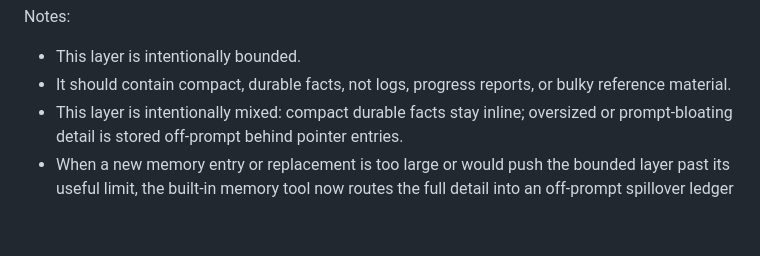
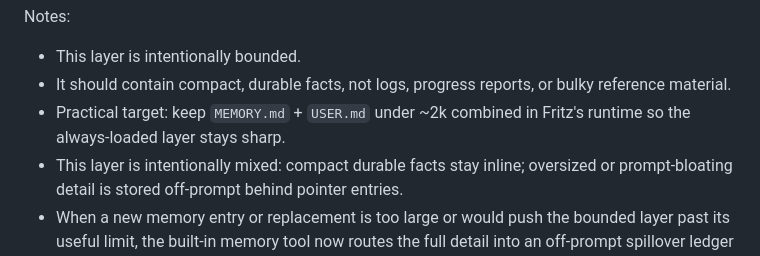
Before and after one commit to famtastic-fritz/shay-shay, a Markdown page: docs/shay-memory-hierarchy.md, the part around the change. Rendered like a GitHub page; blank space fills up the shorter version.

Commit message:
docs: tighten shay prompt-memory target

```diff
--- a/docs/shay-memory-hierarchy.md
+++ b/docs/shay-memory-hierarchy.md
@@ -49,6 +49,7 @@ Classification:
 Notes:
 - This layer is intentionally bounded.
 - It should contain compact, durable facts, not logs, progress reports, or bulky reference material.
+- Practical target: keep `MEMORY.md` + `USER.md` under ~2k combined in Fritz's runtime so the always-loaded layer stays sharp.
 - This layer is intentionally mixed: compact durable facts stay inline; oversized or prompt-bloating detail is stored off-prompt behind pointer entries.
 - When a new memory entry or replacement is too large or would push the bounded layer past its useful limit, the built-in memory tool now routes the full detail into an off-prompt spillover ledger and keeps prompt memory compact.
 - Mid-session writes persist to disk but are not guaranteed to become live prompt context until the next prompt rebuild/session load.
```
Also changed, not shown: docs/memory-flow-audit-2026-06-18.md (+1 -1 lines).
